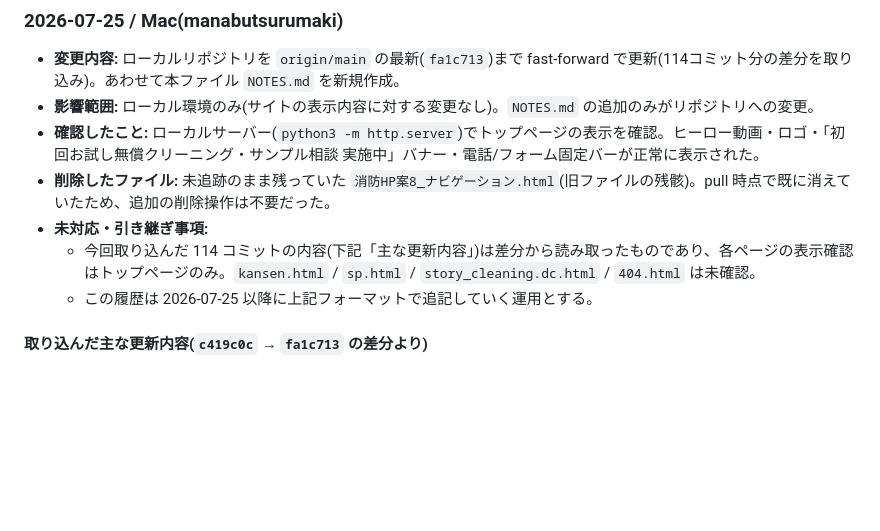
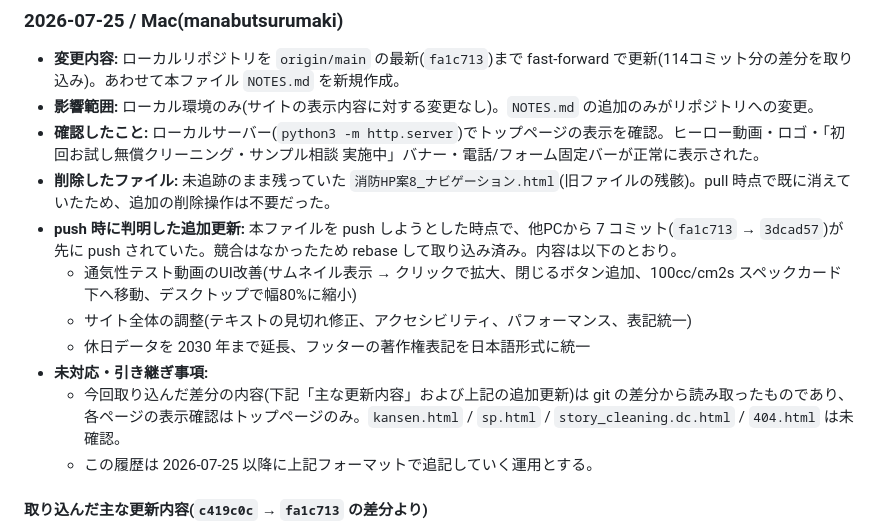
Before and after one commit to ikarugamana-hub/shobo-hp, a Markdown page: NOTES.md, the part around the change. Drawn GitHub-style; blank space fills up the shorter version.

Commit message:
Update NOTES.md with commits pulled during rebase
push時に他PCから先に入っていた7コミット(fa1c713→3dcad57)の
内容を作業履歴に追記。

Co-Authored-By: Claude Opus 5 <noreply@anthropic.com>

```diff
--- a/NOTES.md
+++ b/NOTES.md
@@ -28,8 +28,12 @@
 - **影響範囲:** ローカル環境のみ(サイトの表示内容に対する変更なし)。`NOTES.md` の追加のみがリポジトリへの変更。
 - **確認したこと:** ローカルサーバー(`python3 -m http.server`)でトップページの表示を確認。ヒーロー動画・ロゴ・「初回お試し無償クリーニング・サンプル相談 実施中」バナー・電話/フォーム固定バーが正常に表示された。
 - **削除したファイル:** 未追跡のまま残っていた `消防HP案8_ナビゲーション.html`(旧ファイルの残骸)。pull 時点で既に消えていたため、追加の削除操作は不要だった。
+- **push 時に判明した追加更新:** 本ファイルを push しようとした時点で、他PCから 7 コミット(`fa1c713` → `3dcad57`)が先に push されていた。競合はなかったため rebase して取り込み済み。内容は以下のとおり。
+  - 通気性テスト動画のUI改善(サムネイル表示 → クリックで拡大、閉じるボタン追加、100cc/cm2s スペックカード下へ移動、デスクトップで幅80%に縮小)
+  - サイト全体の調整(テキストの見切れ修正、アクセシビリティ、パフォーマンス、表記統一)
+  - 休日データを 2030 年まで延長、フッターの著作権表記を日本語形式に統一
 - **未対応・引き継ぎ事項:**
-  - 今回取り込んだ 114 コミットの内容(下記「主な更新内容」)は差分から読み取ったものであり、各ページの表示確認はトップページのみ。`kansen.html` / `sp.html` / `story_cleaning.dc.html` / `404.html` は未確認。
+  - 今回取り込んだ差分の内容(下記「主な更新内容」および上記の追加更新)は git の差分から読み取ったものであり、各ページの表示確認はトップページのみ。`kansen.html` / `sp.html` / `story_cleaning.dc.html` / `404.html` は未確認。
   - この履歴は 2026-07-25 以降に上記フォーマットで追記していく運用とする。
 
 #### 取り込んだ主な更新内容(`c419c0c` → `fa1c713` の差分より)
```
